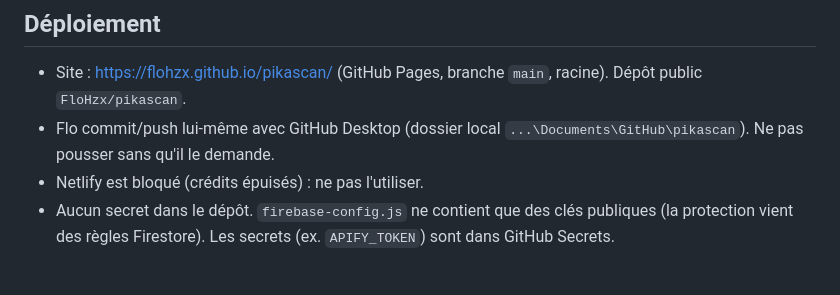
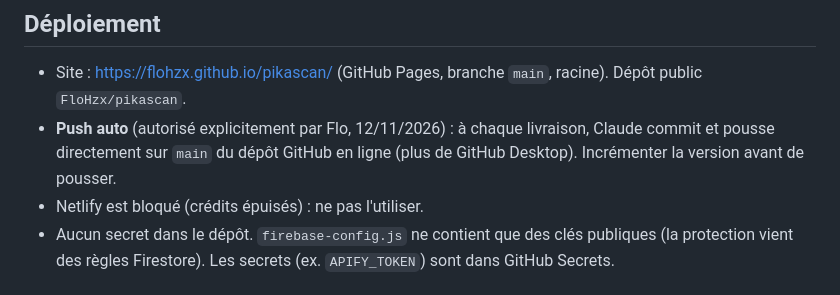
Before and after one commit to FloHzx/pikascan, a Markdown page: CLAUDE.md, the part around the change. Drawn GitHub-style.

Commit message:
CLAUDE.md : push auto sur main autorisé
Co-Authored-By: Claude Sonnet 5.5 <noreply@anthropic.com>
Claude-Session: https://claude.ai/code/session_01W41zrRSaCoUiTDhVbJPgfv

```diff
--- a/CLAUDE.md
+++ b/CLAUDE.md
@@ -4,7 +4,7 @@ Appli d'achat/revente de cartes Pokémon (Flo, francophone). **Répondre en fran
 
 ## Déploiement
 - Site : https://flohzx.github.io/pikascan/ (GitHub Pages, branche `main`, racine). Dépôt public `FloHzx/pikascan`.
-- Flo commit/push lui-même avec GitHub Desktop (dossier local `...\Documents\GitHub\pikascan`). Ne pas pousser sans qu'il le demande.
+- **Push auto** (autorisé explicitement par Flo, 12/11/2026) : à chaque livraison, Claude commit et pousse directement sur `main` du dépôt GitHub en ligne (plus de GitHub Desktop). Incrémenter la version avant de pousser.
 - Netlify est bloqué (crédits épuisés) : ne pas l'utiliser.
 - Aucun secret dans le dépôt. `firebase-config.js` ne contient que des clés publiques (la protection vient des règles Firestore). Les secrets (ex. `APIFY_TOKEN`) sont dans GitHub Secrets.
 
```
